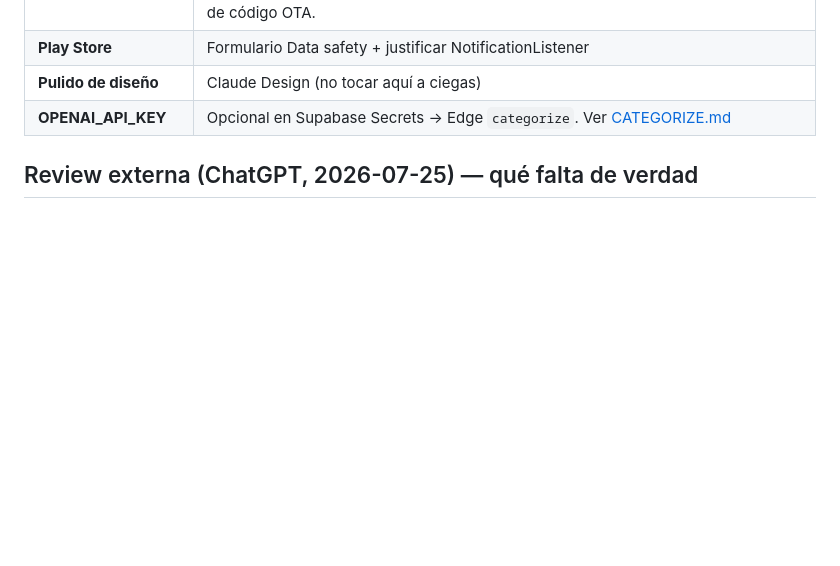
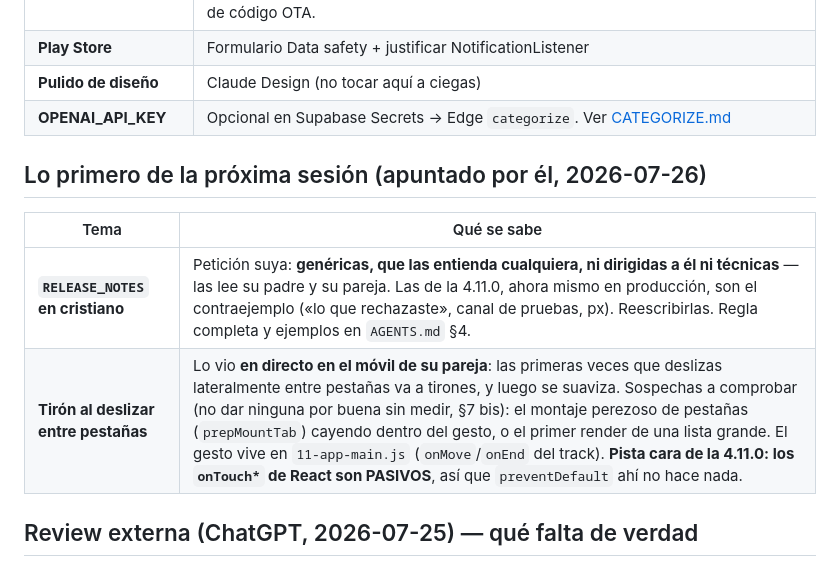
Before and after one commit to JuanjoAvila/Mi-Cartera, a Markdown page: docs/ROADMAP.md, the part around the change. GitHub-like rendering; blank space fills up the shorter version.

```diff
--- a/docs/ROADMAP.md
+++ b/docs/ROADMAP.md
@@ -40,6 +40,13 @@ Multi-cuenta, ingest TR, OTA/APK, gamificación, onboarding, inversiones, deudas
 | **Play Store** | Formulario Data safety + justificar NotificationListener |
 | **Pulido de diseño** | Claude Design (no tocar aquí a ciegas) |
 | **OPENAI_API_KEY** | Opcional en Supabase Secrets → Edge `categorize`. Ver [CATEGORIZE.md](CATEGORIZE.md) |
+
+## Lo primero de la próxima sesión (apuntado por él, 2026-07-26)
+
+| Tema | Qué se sabe |
+|------|-------------|
+| **`RELEASE_NOTES` en cristiano** | Petición suya: **genéricas, que las entienda cualquiera, ni dirigidas a él ni técnicas** — las lee su padre y su pareja. Las de la 4.11.0, ahora mismo en producción, son el contraejemplo («lo que rechazaste», canal de pruebas, px). Reescribirlas. Regla completa y ejemplos en `AGENTS.md` §4. |
+| **Tirón al deslizar entre pestañas** | Lo vio **en directo en el móvil de su pareja**: las primeras veces que deslizas lateralmente entre pestañas va a tirones, y luego se suaviza. Sospechas a comprobar (no dar ninguna por buena sin medir, §7 bis): el montaje perezoso de pestañas (`prepMountTab`) cayendo dentro del gesto, o el primer render de una lista grande. El gesto vive en `11-app-main.js` (`onMove`/`onEnd` del track). **Pista cara de la 4.11.0: los `onTouch*` de React son PASIVOS**, así que `preventDefault` ahí no hace nada. |
 
 ## Review externa (ChatGPT, 2026-07-25) — qué falta de verdad
 
```
Also changed, not shown: AGENTS.md (+16 -0 lines).
